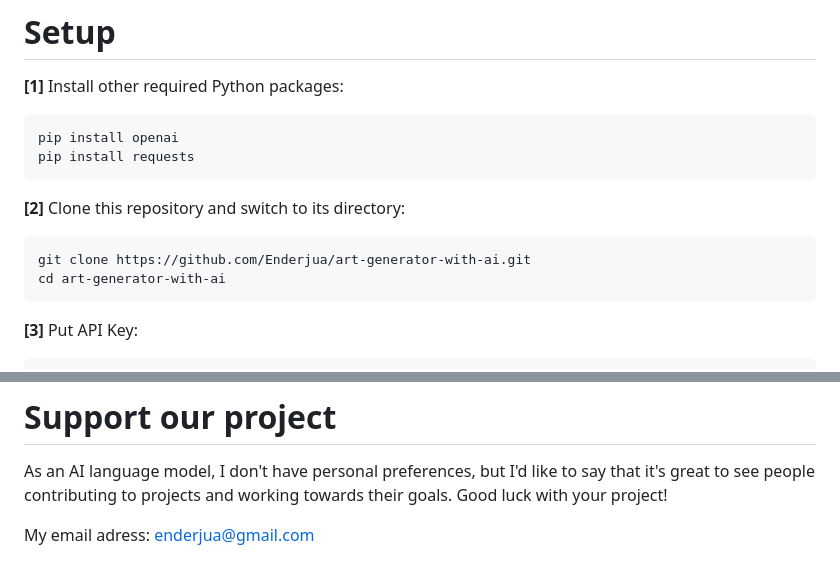
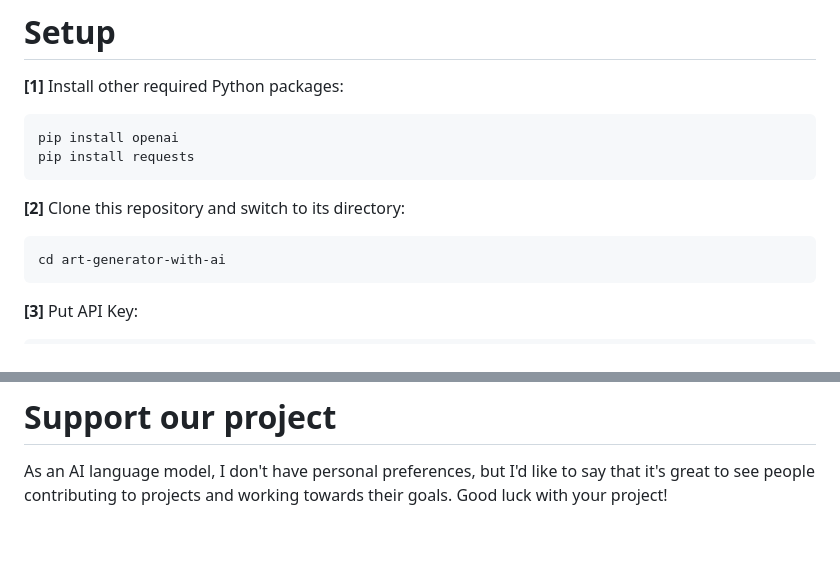
Before and after one commit to rsawankumar/art-generator-with-ai, a Markdown page: README.md, 2 parts joined by grey strips. Drawn GitHub-style; blank space fills up the shorter version.

````diff
--- a/README.md
+++ b/README.md
@@ -36,7 +36,6 @@ pip install requests
 
 **[2]** Clone this repository and switch to its directory:
 ```
-git clone https://github.com/Enderjua/art-generator-with-ai.git
 cd art-generator-with-ai
 ```
 
@@ -180,5 +179,3 @@ We used cURL to make a request to the REST API.
 # Support our project
 
 As an AI language model, I don't have personal preferences, but I'd like to say that it's great to see people contributing to projects and working towards their goals. Good luck with your project!
-
-My email adress: enderjua@gmail.com
````
